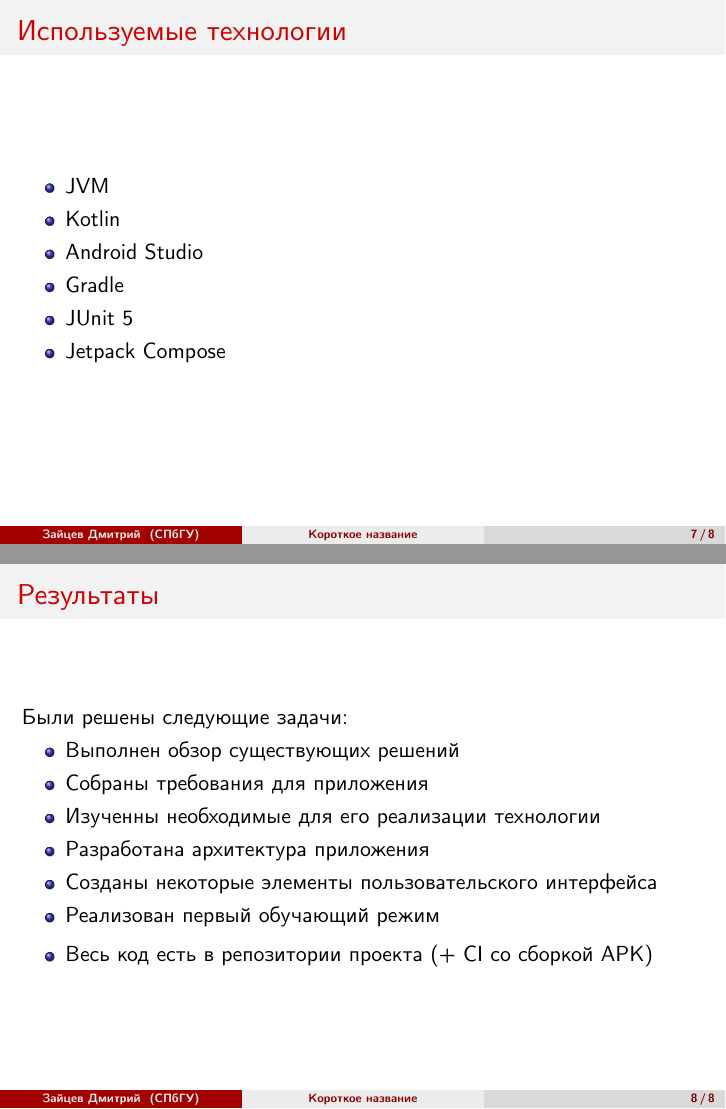
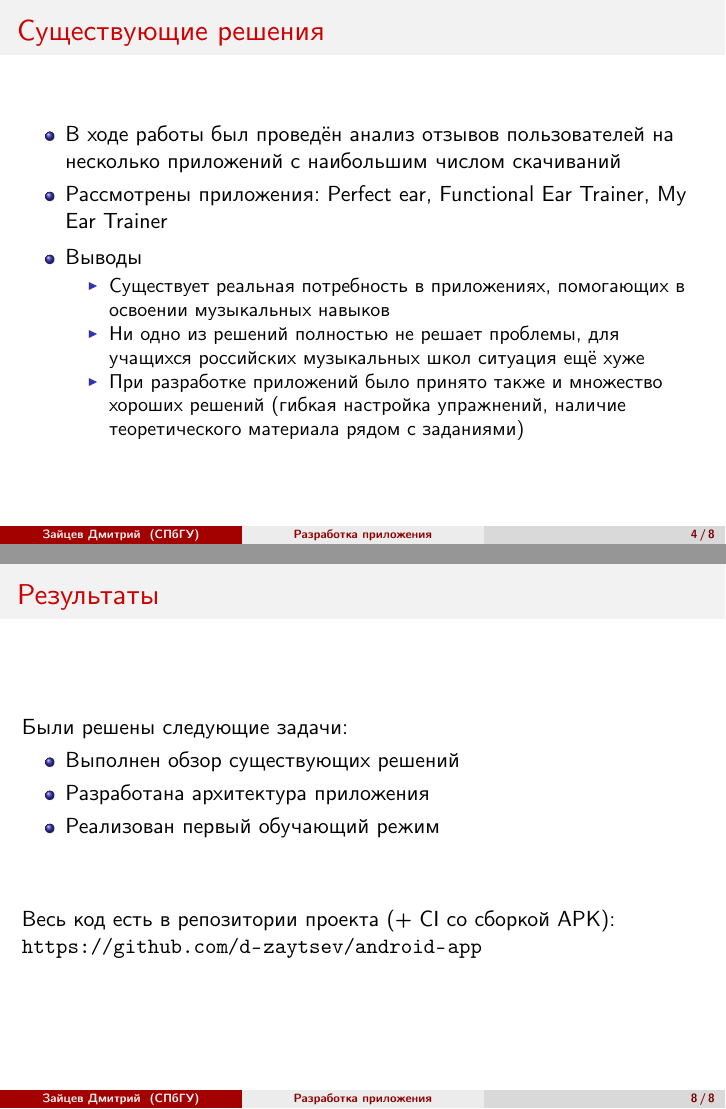
Before and after one commit to d-zaytsev/course1-text, LaTeX slides (pres/presentation.tex): pages 7 and 8 of 8 before the commit and pages 4 and 8 of 8 after it, joined at a grey line. Compiled offline with XeLaTeX.

Commit message:
Pres fixes

```diff
--- a/pres/presentation.tex
+++ b/pres/presentation.tex
@@ -5,7 +5,7 @@
 \input{preamble.tex}
 
 % То, что в квадратных скобках, отображается внизу по центру каждого слайда.
-\title[Короткое название]{Разработка мобильного приложения для развития музыкальных навыков}
+\title[Разработка приложения]{Разработка мобильного приложения для развития музыкальных навыков}
 
 % То, что в квадратных скобках, отображается в левом нижнем углу.
 \institute[СПбГУ]{}
@@ -79,8 +79,8 @@
     \item Выводы
     \begin{itemize}
       \item Существует реальная потребность в приложениях, помогающих в освоении музыкальных навыков
-      \item Ни одно из решений полностью не решает проблемы, для учащихся российских муз. школ ситуация ещё хуже
-      \item При разработке приложений было принято также и множество хороших решений
+      \item Ни одно из решений полностью не решает проблемы, для учащихся российских музыкальных школ ситуация ещё хуже
+      \item При разработке приложений было принято также и множество хороших решений (гибкая настройка упражнений, наличие теоретического материала рядом с заданиями)
     \end{itemize}
   \end{itemize}
 
@@ -120,21 +98,39 @@
   \end{itemize}
 \end{frame}
 
+%Идеально, если есть по одному слайду на каждую поставленную задачу
+
+\begin{frame}
+  \frametitle{Архитектура приложения}
+  \includegraphics[width=\textwidth]{../images/UML.pdf}
+\end{frame}
+
+\begin{frame}
+  \frametitle{Пользовательский интерфейс}
+  \begin{tabular}{p{6cm} p{7cm}}
+  Внешний вид упражнения & \hspace{13pt}Piano Checkbox \\
+  \hspace{10pt}
+  \includegraphics[width=0.3\textwidth]{../images/example3-eps-converted-to.pdf}&
+  \vspace{-200pt}
+  \includegraphics[width=0.3\textwidth]{../images/example1-eps-converted-to.pdf}\\
+  &
+  \vspace{-105pt}
+  \hspace{15pt}Piano Keyboard\\&
+  \vspace{-105pt}
+  \includegraphics[width=0.3\textwidth]{../images/example4-eps-converted-to.pdf}
+ \end{tabular}
+\end{frame}
+
 \begin{frame}
   \frametitle{Результаты}
   Были решены следующие задачи:
   \begin{itemize}
     \item Выполнен обзор существующих решений
-    \item Собраны требования для приложения
-    \item Изученны необходимые для его реализации технологии
     \item Разработана архитектура приложения
-    \item Созданы некоторые элементы пользовательского интерфейса
     \item Реализован первый обучающий режим
   \end{itemize}
-
-  \begin{itemize}
-    \item Весь код есть в репозитории проекта (+ CI со сборкой APK)
-  \end{itemize}
+\vspace{30pt}
+Весь код есть в репозитории проекта (+ CI со сборкой APK): \url{https://github.com/d-zaytsev/android-app}
 \end{frame}
 
 \end{document}
```
Also changed, not shown: pres/presentation.pdf, pres/presentation.tex (24 more changed lines), 1 other file.
